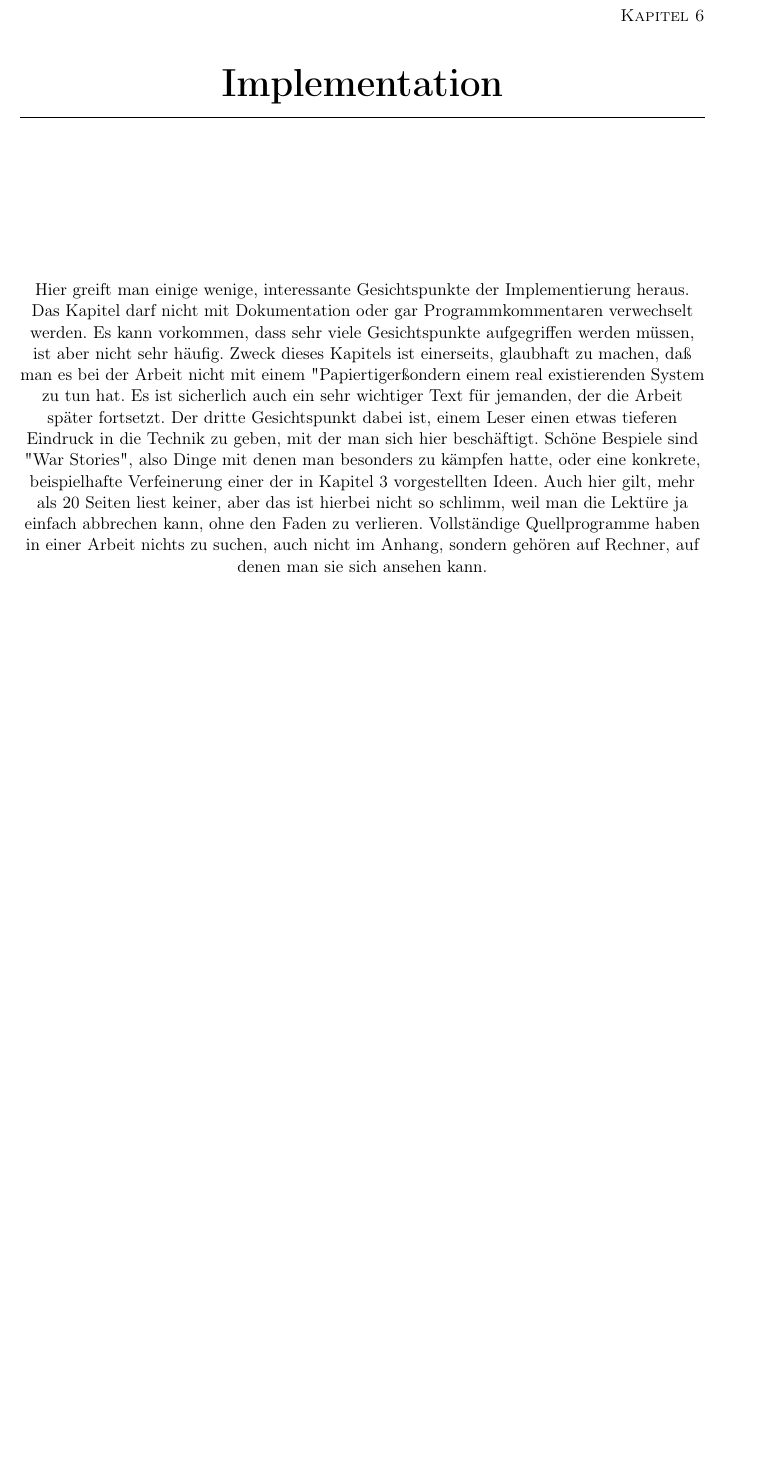
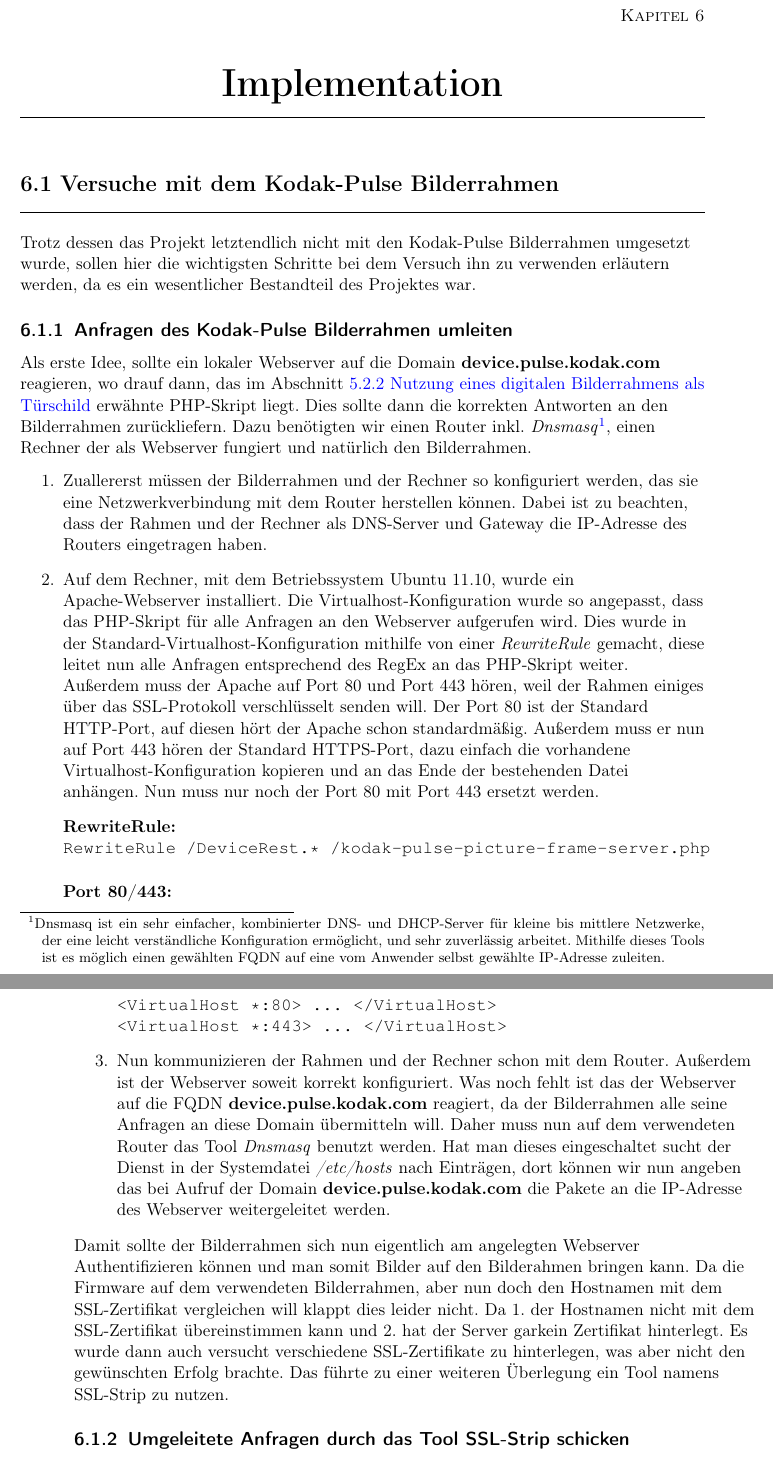
Before and after one commit to Razora/Intelligentes_Tuerschild, a LaTeX book (bachelor.tex, which reads Implementation.tex): part of page 21 of 35 before the commit and two parts of pages 21 and 22 of 35 after it, the two joined at a grey line, cut so that both start at the same text, the shorter picture padded with empty space. Compiled offline with pdfLaTeX.

Commit message:
Angefangen die Schritte mit dem Bilderrahmen zu erläutern.

```diff
--- a/Implementation.tex
+++ b/Implementation.tex
@@ -1,5 +1,27 @@
 \chapter{ Implementation }
-Hier greift man einige wenige, interessante Gesichtspunkte der Implementierung heraus. Das Kapitel darf nicht mit Dokumentation oder gar Programmkommentaren verwechselt werden. Es kann vorkommen, dass sehr viele Gesichtspunkte aufgegriffen werden müssen, ist aber nicht sehr häufig. Zweck dieses Kapitels ist einerseits, glaubhaft zu machen, daß man es bei der Arbeit nicht mit einem "Papiertiger" sondern einem real existierenden System zu tun hat. Es ist sicherlich auch ein sehr wichtiger Text für jemanden, der die Arbeit später fortsetzt. Der dritte Gesichtspunkt dabei ist, einem Leser einen etwas tieferen Eindruck in die Technik zu geben, mit der man sich hier beschäftigt. Schöne Bespiele sind "War Stories", also Dinge mit denen man besonders zu kämpfen hatte, oder eine konkrete, beispielhafte Verfeinerung einer der in Kapitel 3 vorgestellten Ideen. Auch hier gilt, mehr als 20 Seiten liest keiner, aber das ist hierbei nicht so schlimm, weil man die Lektüre ja einfach abbrechen kann, ohne den Faden zu verlieren. Vollständige Quellprogramme haben in einer Arbeit nichts zu suchen, auch nicht im Anhang, sondern gehören auf Rechner, auf denen man sie sich ansehen kann.
+\vspace*{-3cm}
+\begin{flushleft}
+%Hier greift man einige wenige, interessante Gesichtspunkte der Implementierung heraus. Das Kapitel darf nicht mit Dokumentation oder gar Programmkommentaren verwechselt werden. Es kann vorkommen, dass sehr viele Gesichtspunkte aufgegriffen werden müssen, ist aber nicht sehr häufig. Zweck dieses Kapitels ist einerseits, glaubhaft zu machen, daß man es bei der Arbeit nicht mit einem "Papiertiger" sondern einem real existierenden System zu tun hat. Es ist sicherlich auch ein sehr wichtiger Text für jemanden, der die Arbeit später fortsetzt. Der dritte Gesichtspunkt dabei ist, einem Leser einen etwas tieferen Eindruck in die Technik zu geben, mit der man sich hier beschäftigt. Schöne Bespiele sind "War Stories", also Dinge mit denen man besonders zu kämpfen hatte, oder eine konkrete, beispielhafte Verfeinerung einer der in Kapitel 3 vorgestellten Ideen. Auch hier gilt, mehr als 20 Seiten liest keiner, aber das ist hierbei nicht so schlimm, weil man die Lektüre ja einfach abbrechen kann, ohne den Faden zu verlieren. Vollständige Quellprogramme haben in einer Arbeit nichts zu suchen, auch nicht im Anhang, sondern gehören auf Rechner, auf denen man sie sich ansehen kann.
 % hier könnte drin stehen:
 % Versuch mit dem PHP-Skript für Kodak-Pulse und Router (DNS-MASQ, SSL-Strip)
 % Entwicklung der Anwendersoftware und Androidapp (welche Funktionen brauch die app, wie eingepflegt, energieprobleme?)
+\section{Versuche mit dem Kodak-Pulse Bilderrahmen}
+  Trotz dessen das Projekt letztendlich nicht mit den Kodak-Pulse Bilderrahmen umgesetzt wurde, sollen hier die wichtigsten Schritte bei dem Versuch ihn zu verwenden erläutern werden, da es ein wesentlicher Bestandteil des Projektes war.
+  \subsection{Anfragen des Kodak-Pulse Bilderrahmen umleiten}
+    Als erste Idee, sollte ein lokaler Webserver auf die Domain \textbf{device.pulse.kodak.com} reagieren, wo drauf dann, das im Abschnitt \ref{subsec:nutzungBilderrahmen} \nameref{subsec:nutzungBilderrahmen} erwähnte PHP-Skript liegt. Dies sollte dann die korrekten Antworten an den Bilderrahmen zurückliefern.
+    Dazu benötigten wir einen Router inkl. \textit{Dnsmasq}\footnote{Dnsmasq ist ein sehr einfacher, kombinierter DNS- und DHCP-Server für kleine bis mittlere Netzwerke, der eine leicht verständliche Konfiguration ermöglicht, und sehr zuverlässig arbeitet. Mithilfe dieses Tools ist es möglich einen gewählten FQDN auf eine vom Anwender selbst gewählte IP-Adresse zuleiten.}, einen Rechner der als Webserver fungiert und natürlich den Bilderrahmen.
+    \begin{enumerate}
+      \item Zuallererst müssen der Bilderrahmen und der Rechner so konfiguriert werden, das sie eine Netzwerkverbindung mit dem Router herstellen können. Dabei ist zu beachten, dass der Rahmen und der Rechner als DNS-Server und Gateway die IP-Adresse des Routers eingetragen haben.
+      \item Auf dem Rechner, mit dem Betriebssystem Ubuntu 11.10, wurde ein Apache-Webserver installiert. Die Virtualhost-Konfiguration wurde so angepasst, dass das PHP-Skript für alle Anfragen an den Webserver aufgerufen wird. Dies wurde in der Standard-Virtualhost-Konfiguration mithilfe von einer \textit{RewriteRule} gemacht, diese leitet nun alle Anfragen entsprechend des RegEx an das PHP-Skript weiter. Außerdem muss der Apache auf Port 80 und Port 443 hören, weil der Rahmen einiges über das SSL-Protokoll verschlüsselt senden will. Der Port 80 ist der Standard HTTP-Port, auf diesen hört der Apache schon standardmäßig. Außerdem muss er nun auf Port 443 hören der Standard HTTPS-Port, dazu einfach die vorhandene Virtualhost-Konfiguration kopieren und an das Ende der bestehenden Datei anhängen. Nun muss nur noch der Port 80 mit Port 443 ersetzt werden.\\\vspace{.3cm}
+      \textbf{RewriteRule:}
+      \verb|RewriteRule /DeviceRest.* /kodak-pulse-picture-frame-server.php|\\
+      \vspace{.5cm}
+      \textbf{Port 80/443:}\\
+      \verb|<VirtualHost *:80> ... </VirtualHost>|
+      \verb|<VirtualHost *:443> ... </VirtualHost>|
+      \item Nun kommunizieren der Rahmen und der Rechner schon mit dem Router. Außerdem ist der Webserver soweit korrekt konfiguriert. Was noch fehlt ist das der Webserver auf die FQDN \textbf{device.pulse.kodak.com} reagiert, da der Bilderrahmen alle seine Anfragen an diese Domain übermitteln will. Daher muss nun auf dem verwendeten Router das Tool \textit{Dnsmasq} benutzt werden. Hat man dieses eingeschaltet sucht der Dienst in der Systemdatei \textit{/etc/hosts} nach Einträgen, dort können wir nun angeben das bei Aufruf der Domain \textbf{device.pulse.kodak.com} die Pakete an die IP-Adresse des Webserver weitergeleitet werden.
+    \end{enumerate}
+    Damit sollte der Bilderrahmen sich nun eigentlich am angelegten Webserver Authentifizieren können und man somit Bilder auf den Bilderahmen bringen kann. Da die Firmware auf dem verwendeten Bilderrahmen, aber nun doch den Hostnamen mit dem SSL-Zertifikat vergleichen will klappt dies leider nicht. Da 1. der Hostnamen nicht mit dem SSL-Zertifikat übereinstimmen kann und 2. hat der Server garkein Zertifikat hinterlegt. Es wurde dann auch versucht verschiedene SSL-Zertifikate zu hinterlegen, was aber nicht den gewünschten Erfolg brachte. Das führte zu einer weiteren Überlegung ein Tool namens SSL-Strip zu nutzen.
+  \subsection{Umgeleitete Anfragen durch das Tool SSL-Strip schicken}
+
+\end{flushleft}
```
